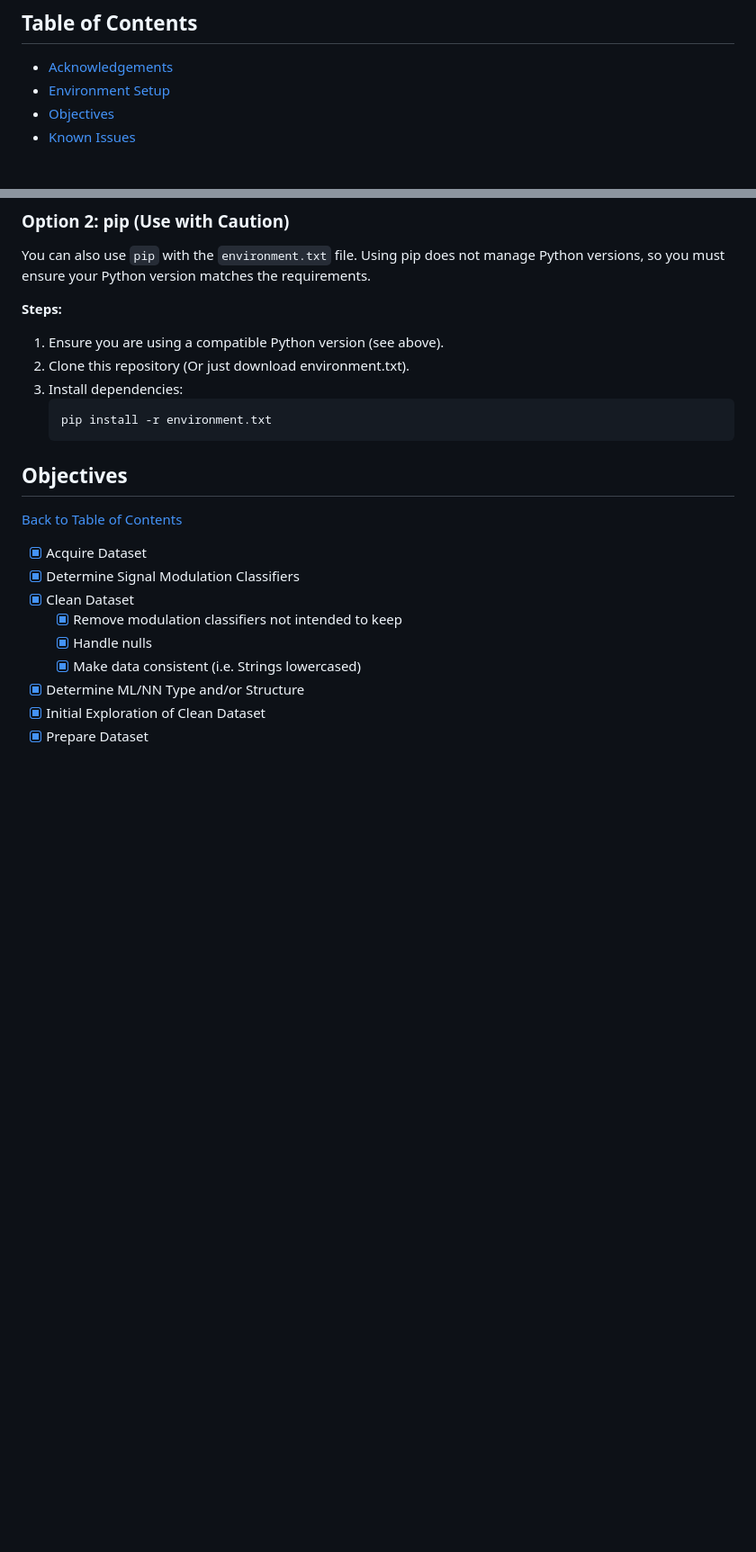
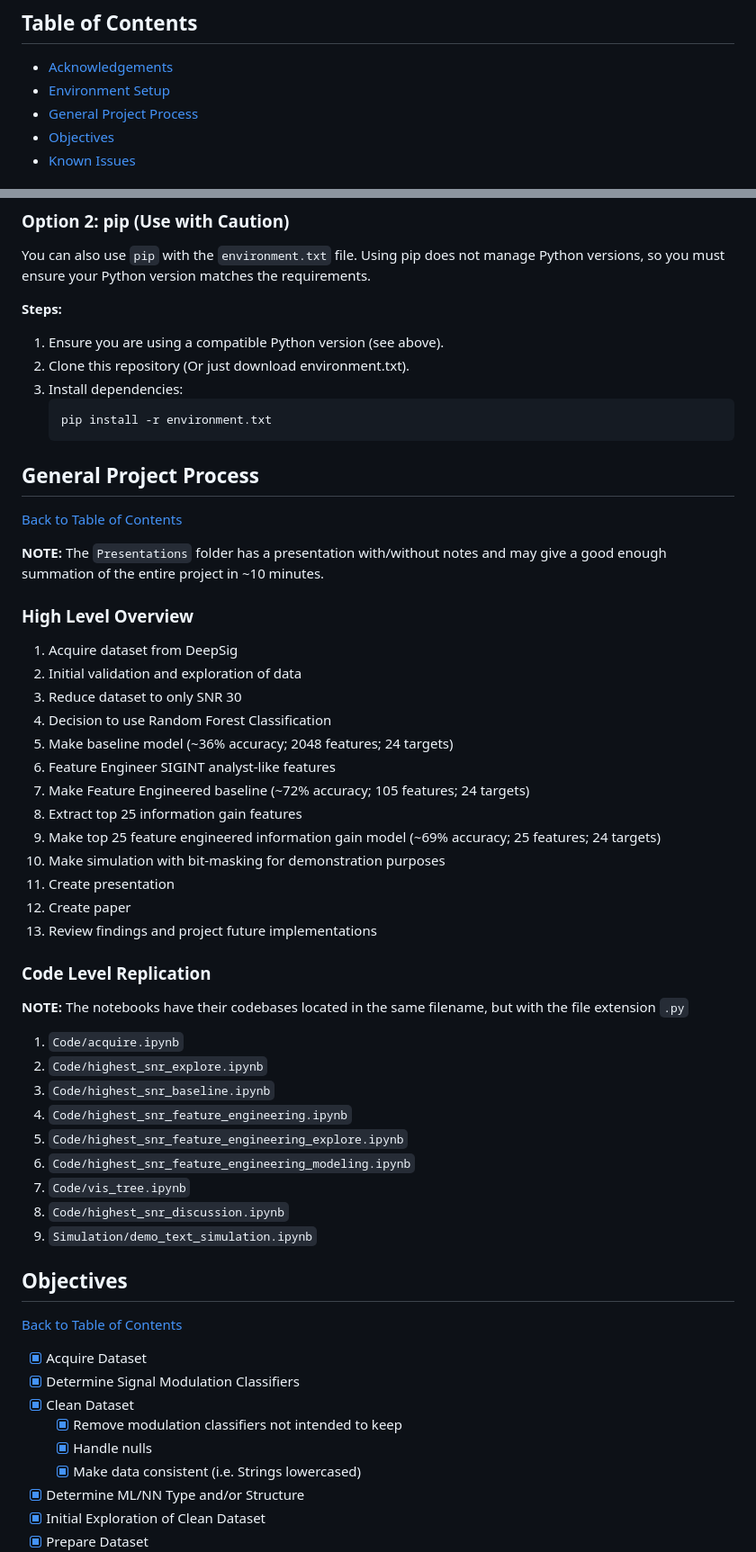
Before and after one commit to Jared-Wood135/EthicalHacking-AI-and-RadioFrequencies, a Markdown page: README.md, 2 parts joined by grey strips. Shown at 90% size. Drawn GitHub-style; blank space fills up the shorter version.

Commit message:
Update
- Current progress updated

````diff
--- a/README.md
+++ b/README.md
@@ -12,6 +12,7 @@ This project takes DEEPSIG's RADIOML 2018.01A dataset and simplifies it for the
 
 - [Acknowledgements](#acknowledgements)
 - [Environment Setup](#environment-setup)
+- [General Project Process](#general-project-process)
 - [Objectives](#objectives)
 - [Known Issues](#known-issues)
 
@@ -64,6 +66,44 @@ You can also use `pip` with the `environment.txt` file. Using pip does not manag
 	```bash
 	pip install -r environment.txt
     ```
+
+
+
+
+
+## General Project Process
+
+[Back to Table of Contents](#table-of-contents)
+
+**NOTE:** The `Presentations` folder has a presentation with/without notes and may give a good enough summation of the entire project in ~10 minutes.
+
+### High Level Overview
+
+1. Acquire dataset from DeepSig
+2. Initial validation and exploration of data
+3. Reduce dataset to only SNR 30
+4. Decision to use Random Forest Classification
+5. Make baseline model (~36% accuracy; 2048 features; 24 targets)
+6. Feature Engineer SIGINT analyst-like features
+7. Make Feature Engineered baseline (~72% accuracy; 105 features; 24 targets)
+8. Extract top 25 information gain features
+9. Make top 25 feature engineered information gain model (~69% accuracy; 25 features; 24 targets)
+10. Make simulation with bit-masking for demonstration purposes
+11. Create presentation
+12. Create paper
+13. Review findings and project future implementations
+
+### Code Level Replication
+**NOTE:** The notebooks have their codebases located in the same filename, but with the file extension `.py`
+1. `Code/acquire.ipynb`
+2. `Code/highest_snr_explore.ipynb`
+3. `Code/highest_snr_baseline.ipynb`
+4. `Code/highest_snr_feature_engineering.ipynb`
+5. `Code/highest_snr_feature_engineering_explore.ipynb`
+6. `Code/highest_snr_feature_engineering_modeling.ipynb`
+7. `Code/vis_tree.ipynb`
+8. `Code/highest_snr_discussion.ipynb`
+9. `Simulation/demo_text_simulation.ipynb`
 
 
 
````
Also changed, not shown: other parts of README.md (+16 -3 lines).
